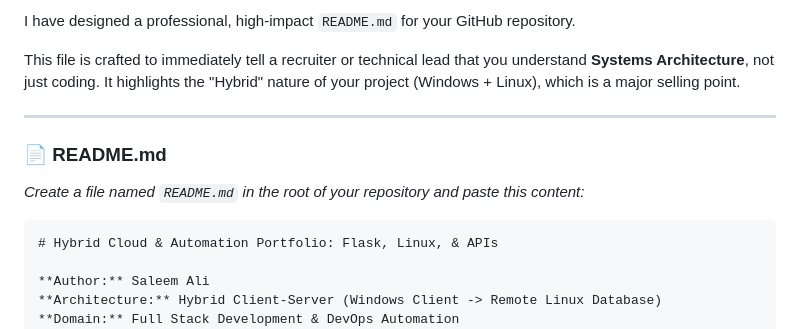
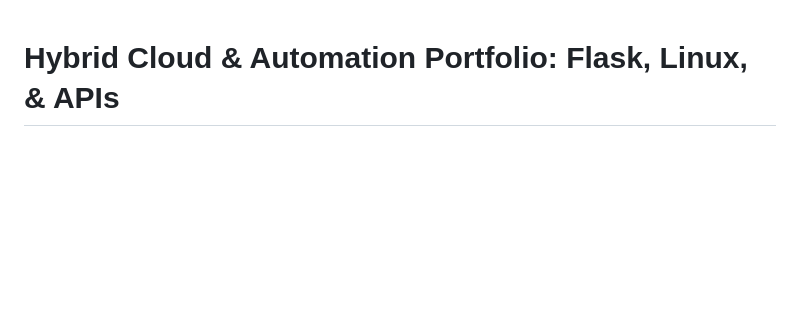
Before and after one commit to ali4210/Flask-Project, a Markdown page: README.md, the part around the change. Rendered like a GitHub page; blank space fills up the shorter version.

````diff
--- a/README.md
+++ b/README.md
@@ -1,14 +1,4 @@
-I have designed a professional, high-impact `README.md` for your GitHub repository.
 
-This file is crafted to immediately tell a recruiter or technical lead that you understand **Systems Architecture**, not just coding. It highlights the "Hybrid" nature of your project (Windows + Linux), which is a major selling point.
-
----
-
-### 📄 README.md
-
-*Create a file named `README.md` in the root of your repository and paste this content:*
-
-```markdown
 # Hybrid Cloud & Automation Portfolio: Flask, Linux, & APIs
 
 **Author:** Saleem Ali
````
